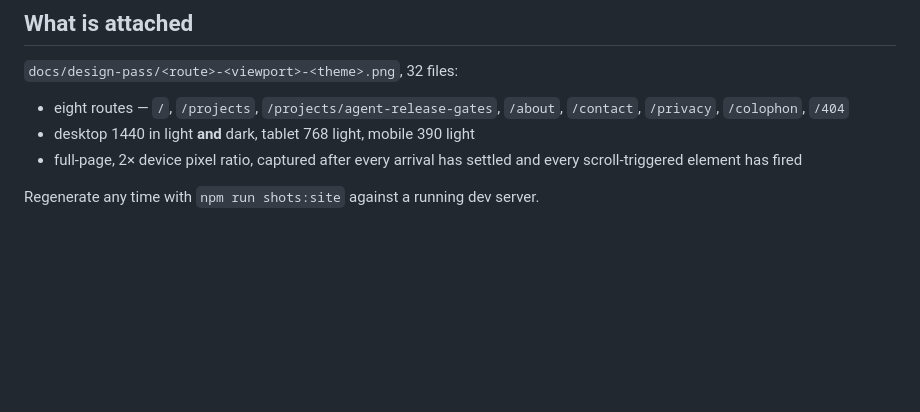
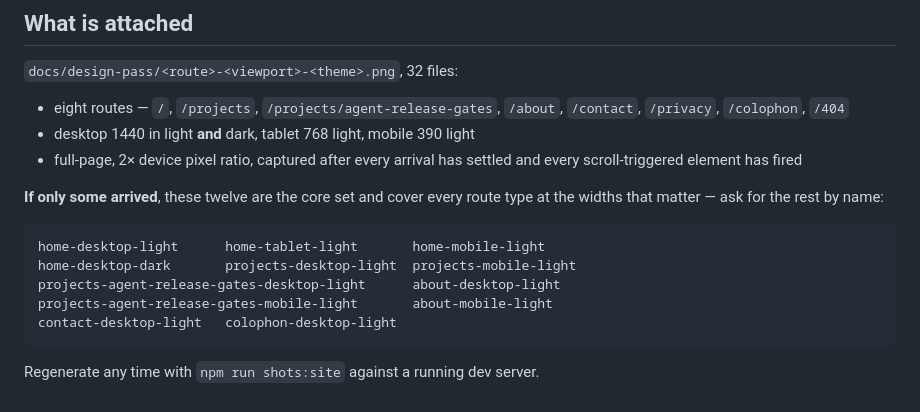
Before and after one commit to rosscyking1115/rosscyking-portfolio, a Markdown page: docs/PART3-DESIGN-PASS-BRIEF.md, the part around the change. Rendered like a GitHub page; blank space fills up the shorter version.

Commit message:
docs: name a core twelve in the Part 3 brief, in case not every screenshot uploads

````diff
--- a/docs/PART3-DESIGN-PASS-BRIEF.md
+++ b/docs/PART3-DESIGN-PASS-BRIEF.md
@@ -164,4 +164,15 @@ evidence link and Ross has not said whether they stay.
 - full-page, 2× device pixel ratio, captured after every arrival has settled and
   every scroll-triggered element has fired
 
+**If only some arrived**, these twelve are the core set and cover every route
+type at the widths that matter — ask for the rest by name:
+
+```
+home-desktop-light      home-tablet-light       home-mobile-light
+home-desktop-dark       projects-desktop-light  projects-mobile-light
+projects-agent-release-gates-desktop-light      about-desktop-light
+projects-agent-release-gates-mobile-light       about-mobile-light
+contact-desktop-light   colophon-desktop-light
+```
+
 Regenerate any time with `npm run shots:site` against a running dev server.
````
